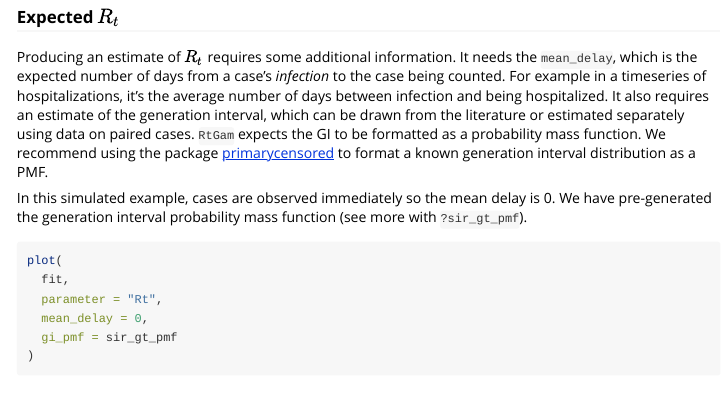
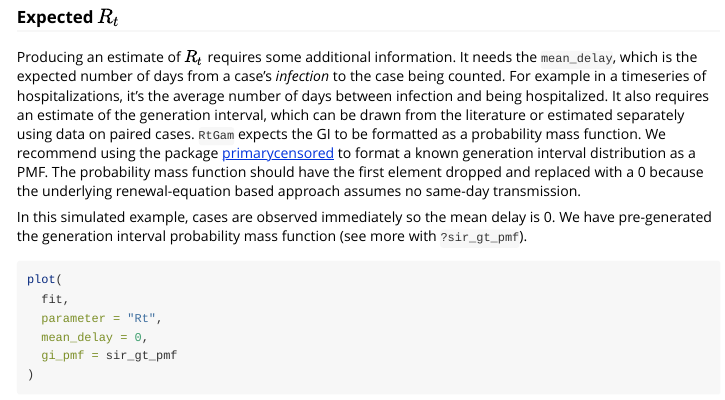
Before and after one commit to CDCgov/cfa-gam-rt, an R Markdown document (vignettes/RtGam.Rmd): the page in a window 1100 px wide, from 7100 px down. Rendered offline with R 4.5, knitr and Pandoc, with nearby package versions; code that draws random numbers runs with fixed seeds of ours; some code elsewhere in the file could not run offline.

Commit message:
Update RtGam.Rmd

```diff
--- a/vignettes/RtGam.Rmd
+++ b/vignettes/RtGam.Rmd
@@ -119,6 +119,7 @@ For example in a timeseries of hospitalizations, it's the average number of days
 It also requires an estimate of the generation interval, which can be drawn from the literature or estimated separately using data on paired cases.
 `RtGam` expects the GI to be formatted as a probability mass function.
 We recommend using the package [primarycensored](https://primarycensored.epinowcast.org) to format a known generation interval distribution as a PMF.
+The probability mass function should have the first element dropped and replaced with a 0 because the underlying renewal-equation based approach assumes no same-day transmission.
 
 In this simulated example, cases are observed immediately so the mean delay is 0.
 We have pre-generated the generation interval probability mass function (see more with `?sir_gt_pmf`).
```
